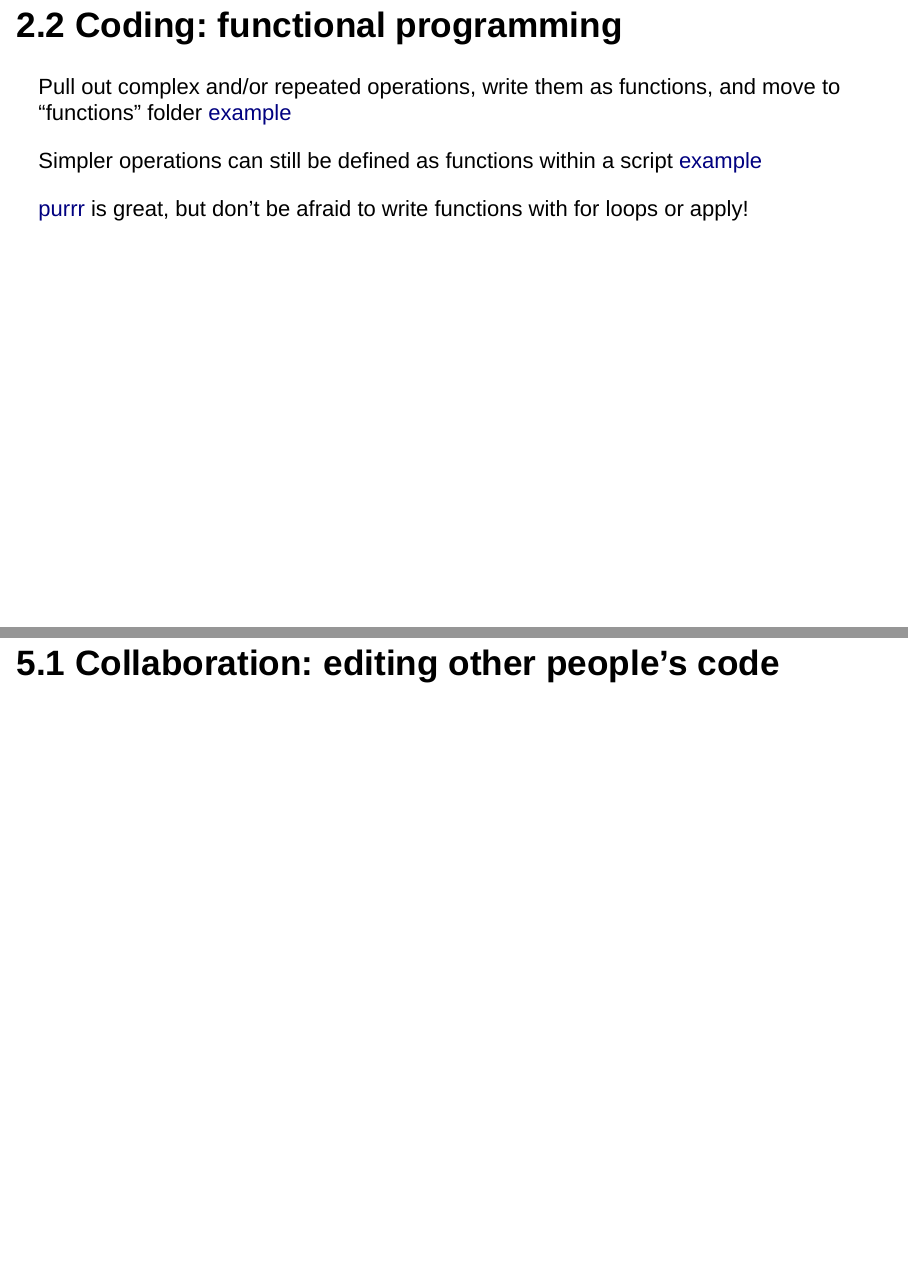
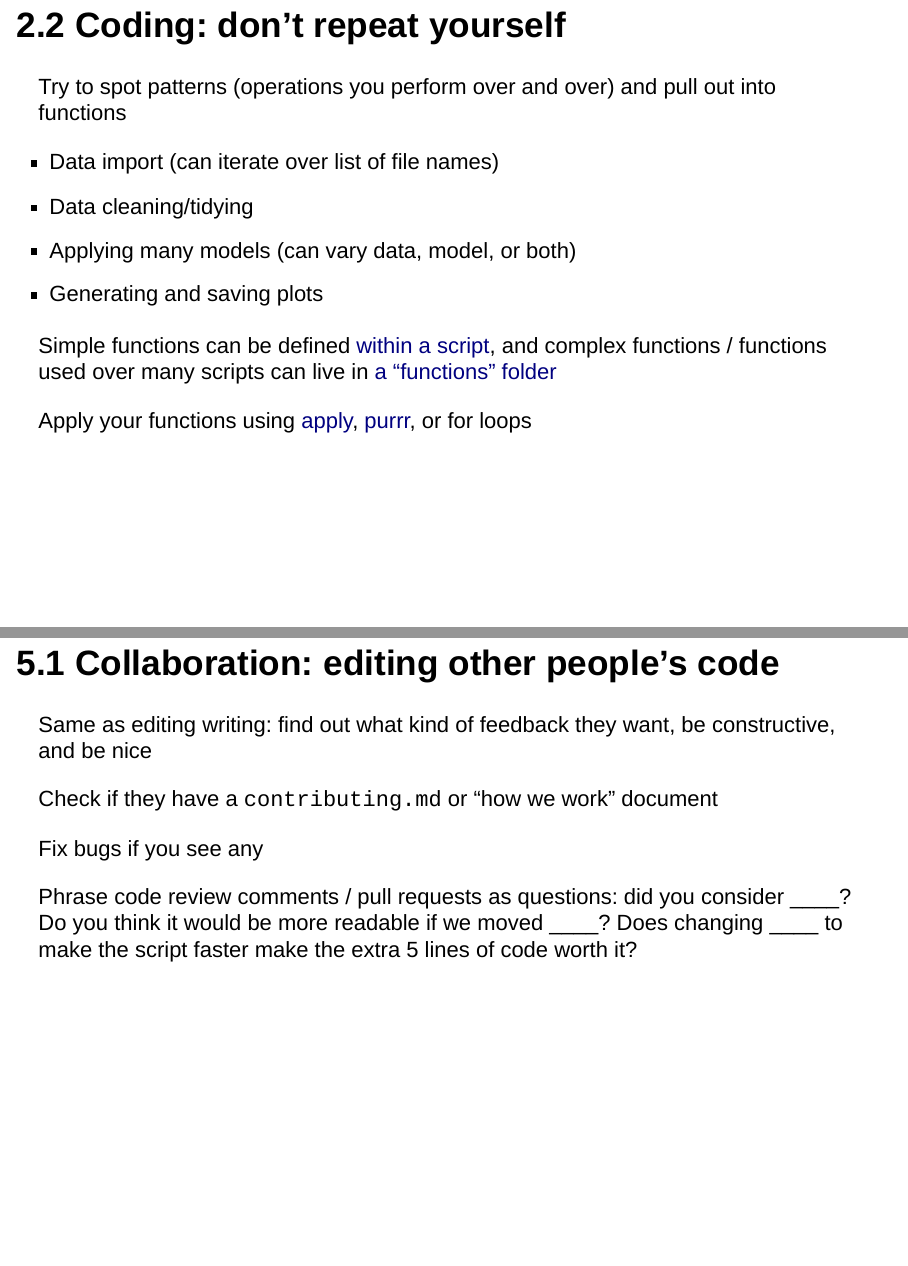
Before and after one commit to afredston/collaborations_workflows_lecture, an R Markdown document (collaborations_workflows_lecture.Rmd): pages 12 and 20 of 25 before the commit and pages 12 and 19 of 24 after it, joined at a grey line. The pictures show the output file collaborations_workflows_lecture.html that the author committed with the source, opened offline.

Commit message:
final(?) edits

```diff
--- a/collaborations_workflows_lecture.Rmd
+++ b/collaborations_workflows_lecture.Rmd
@@ -108,13 +113,18 @@ My philosophy:
 
 [A better script](https://github.com/afredston/neus-range-edges/blob/master/scripts/clean_trawl_data.R)
 
-## 2.2 Coding: functional programming
+## 2.2 Coding: don't repeat yourself
 
-Pull out complex and/or repeated operations, write them as functions, and move to "functions" folder [example](https://github.com/afredston/neus-range-edges/blob/master/functions/sfc_as_cols.R)
+Try to spot patterns (operations you perform over and over) and pull out into functions
 
-Simpler operations can still be defined as functions within a script [example](https://github.com/afredston/neus-range-edges/blob/master/scripts/isotherms.R)
+- Data import (can iterate over list of file names)
+- Data cleaning/tidying
+- Applying many models (can vary data, model, or both)
+- Generating and saving plots
 
-[purrr](https://jennybc.github.io/purrr-tutorial/index.html) is great, but don't be afraid to write functions with for loops or apply!
+Simple functions can be defined [within a script](https://github.com/afredston/neus-range-edges/blob/master/scripts/isotherms.R), and complex functions / functions used over many scripts can live in [a "functions" folder](https://github.com/afredston/neus-range-edges/blob/master/functions/sfc_as_cols.R)
+
+Apply your functions using [apply](https://www.datacamp.com/community/tutorials/r-tutorial-apply-family), [purrr](https://jennybc.github.io/purrr-tutorial/index.html), or for loops
 
 ## 2.3 Coding: RMarkdown
 
@@ -174,6 +183,14 @@ Useful whether or not everyone codes
 Agree on shared practices for data storage, script development, communication, etc. at the start of a project, and document them in a Google Doc, GitHub Wiki, etc. [example](https://github.com/pinskylab/how_we_work)
 
 ## 5.1 Collaboration: editing other people's code
+
+Same as editing writing: find out what kind of feedback they want, be constructive, and be nice
+
+Check if they have a `contributing.md` or "how we work" document
+
+Fix bugs if you see any
+
+Phrase code review comments / pull requests as questions: did you consider ____? Do you think it would be more readable if we moved ____? Does changing ____ to make the script faster make the extra 5 lines of code worth it?
 
 ## 5.2 Collaboration: different open-source programming languages
 
```
Also changed, not shown: collaborations_workflows_lecture.html, collaborations_workflows_lecture.Rmd (14 more changed lines).
